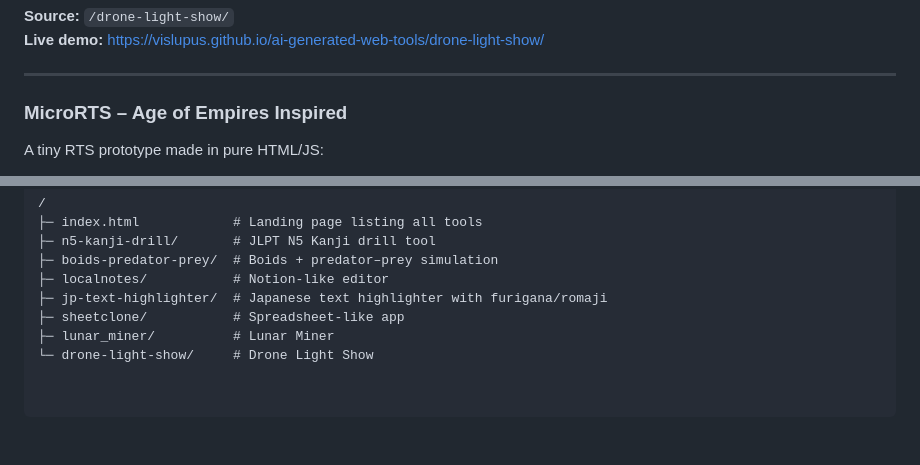
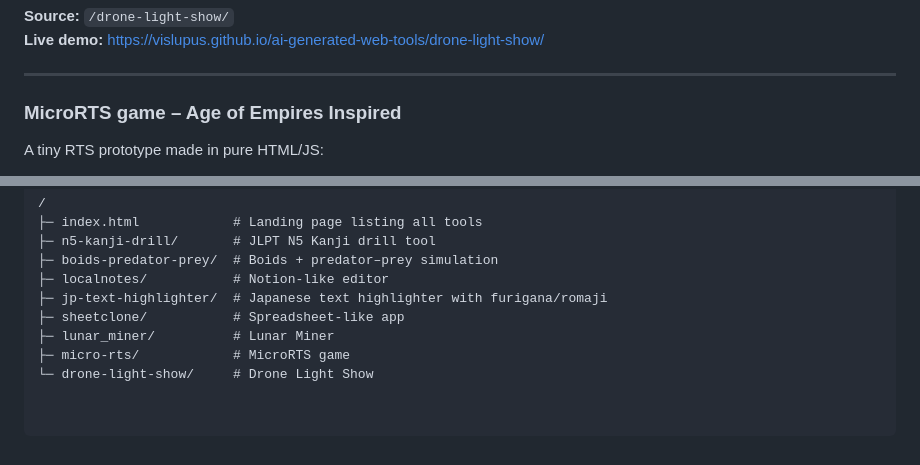
Before and after one commit to vislupus/ai-generated-web-tools, a Markdown page: README.md, 2 parts joined by grey strips. GitHub-like rendering.

```diff
--- a/README.md
+++ b/README.md
@@ -112,7 +112,7 @@ A Babylon.js 3D drone light show:
 
 ---
 
-### MicroRTS – Age of Empires Inspired
+### MicroRTS game – Age of Empires Inspired
 
 A tiny RTS prototype made in pure HTML/JS:
 
@@ -139,4 +139,5 @@ Each tool lives in its own folder:
 ├─ jp-text-highlighter/  # Japanese text highlighter with furigana/romaji
 ├─ sheetclone/           # Spreadsheet-like app
 ├─ lunar_miner/          # Lunar Miner
+├─ micro-rts/            # MicroRTS game
 └─ drone-light-show/     # Drone Light Show
```
